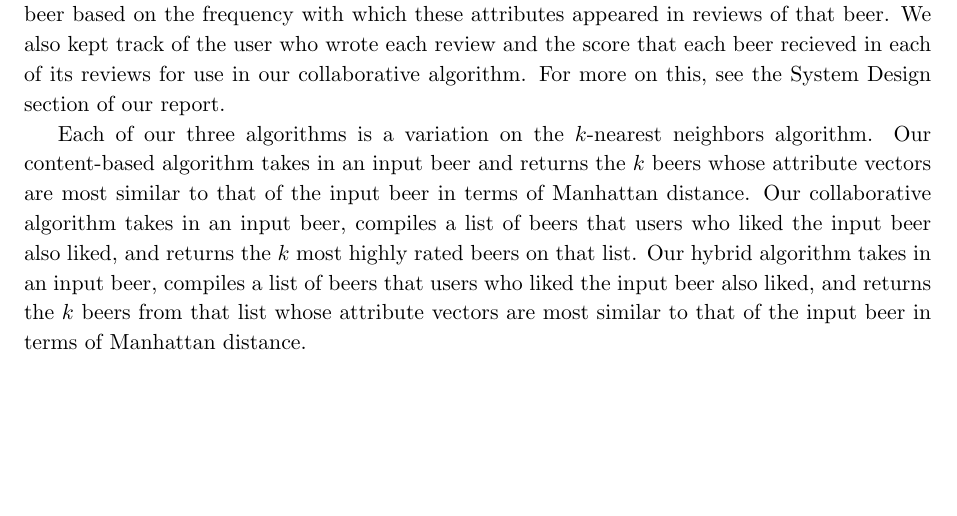
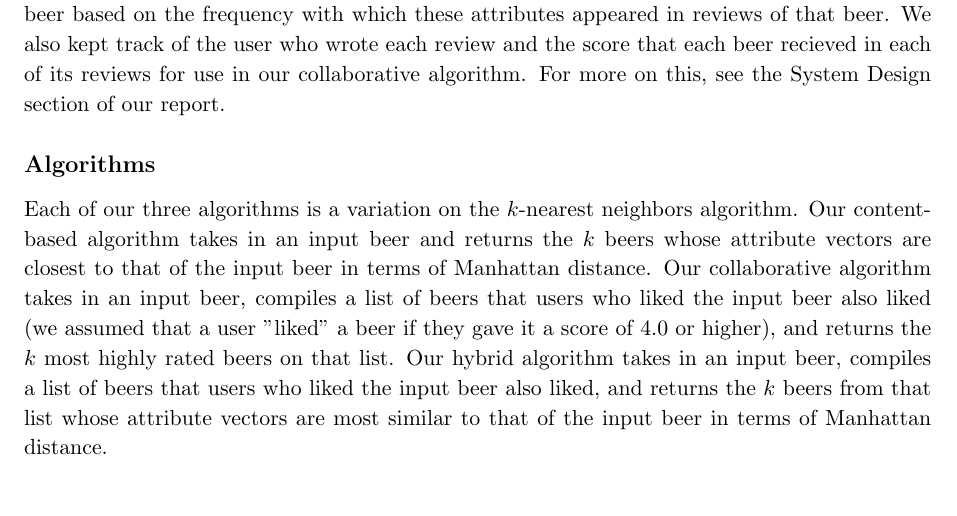
Before and after one commit to peter-fogg/bee.rs, a LaTeX document (report/report.tex): part of page 1 of 3, cut so that both start at the same text. Compiled offline with pdfLaTeX.

Commit message:
made an algorithms section

```diff
--- a/report/report.tex
+++ b/report/report.tex
@@ -40,8 +40,10 @@
 \maketitle
 \subsection*{Introduction}
 How do you know that you'll like a beer before you even try it? Machine learning! The goal of our project was to create a machine learning-based recommender system along the lines of Pandora or Netflix, but for beers. In other words, we wanted to make a program that would take in an input beer and return a list of similar beers that the user might like. There are two main approaches to designing a recommender system: content-based filtering and collaborative filtering. Content-based filtering algorithms compare items based on the characteristics of those items. Most of the  machine learning classification algorithms that we learned about this semester fall into this category. Collaborative filtering algorithms, on the other hand, compare items based on the users who like or dislike them (e.g. you like $x$, other people who like $x$ also like $y$, so you might like $y$). For our recommender system, we decided to try several approaches: a content-based algorithm, a collaborative algorithm, and a hybrid of the two. \\
-\indent A beer, like a piece of music or a movie, requires a complex description that incorporates a number of different attributes. In order to measure similarity between beers, we first needed to find a way to quantify these attributes and assign values and a  classification to each beer. We obviously didn't have time to create a quantitative description of every beer in the world by hand, \`{a} la Pandora. However, we did have one thing --- the Internet! Specifically, beer review websites. We scraped a large number of beer reviews from a popular beer review website and applied some basic NLP techniques this data to come up a set of relevant beer attributes for use in our content-based algorithm. We then assigned numerical values to these attributes for each beer based on the frequency with which these attributes appeared in reviews of that beer.  We also kept track of the user who wrote each review and the score that each beer recieved in each of its reviews for use in our collaborative algorithm. For more on this, see the System Design section of our report. \\
-\indent Each of our three algorithms is a variation on the $k$-nearest neighbors algorithm. Our content-based algorithm takes in an input beer and returns the $k$ beers whose attribute vectors are most similar to that of the input beer in terms of Manhattan distance. Our collaborative algorithm takes in an input beer, compiles a list of beers that users who liked the input beer also liked, and returns the $k$ most highly rated beers on that list. Our hybrid algorithm takes in an input beer, compiles a list of beers that users who liked the input beer also liked, and returns the $k$ beers from that list whose attribute vectors are most similar to that of the input beer in terms of Manhattan distance.
+\indent A beer, like a piece of music or a movie, requires a complex description that incorporates a number of different attributes. In order to measure similarity between beers, we first needed to find a way to quantify these attributes and assign values and a  classification to each beer. We obviously didn't have time to create a quantitative description of every beer in the world by hand, \`{a} la Pandora. However, we did have one thing --- the Internet! Specifically, beer review websites. We scraped a large number of beer reviews from a popular beer review website and applied some basic NLP techniques this data to come up a set of relevant beer attributes for use in our content-based algorithm. We then assigned numerical values to these attributes for each beer based on the frequency with which these attributes appeared in reviews of that beer.  We also kept track of the user who wrote each review and the score that each beer recieved in each of its reviews for use in our collaborative algorithm. For more on this, see the System Design section of our report.
+
+\subsection*{Algorithms}
+Each of our three algorithms is a variation on the $k$-nearest neighbors algorithm. Our content-based algorithm takes in an input beer and returns the $k$ beers whose attribute vectors are closest to that of the input beer in terms of Manhattan distance. Our collaborative algorithm takes in an input beer, compiles a list of beers that users who liked the input beer also liked (we assumed that a user "liked"  a beer if they gave it a score of 4.0 or higher), and returns the $k$ most highly rated beers on that list. Our hybrid algorithm takes in an input beer, compiles a list of beers that users who liked the input beer also liked, and returns the $k$ beers from that list whose attribute vectors are most similar to that of the input beer in terms of Manhattan distance.
 
 \subsection*{System Design}
 The system is broken up into three parts -- data collection, data processing, and the core recommendation engine.
```
Also changed, not shown: report/report.pdf, 1 other file.
